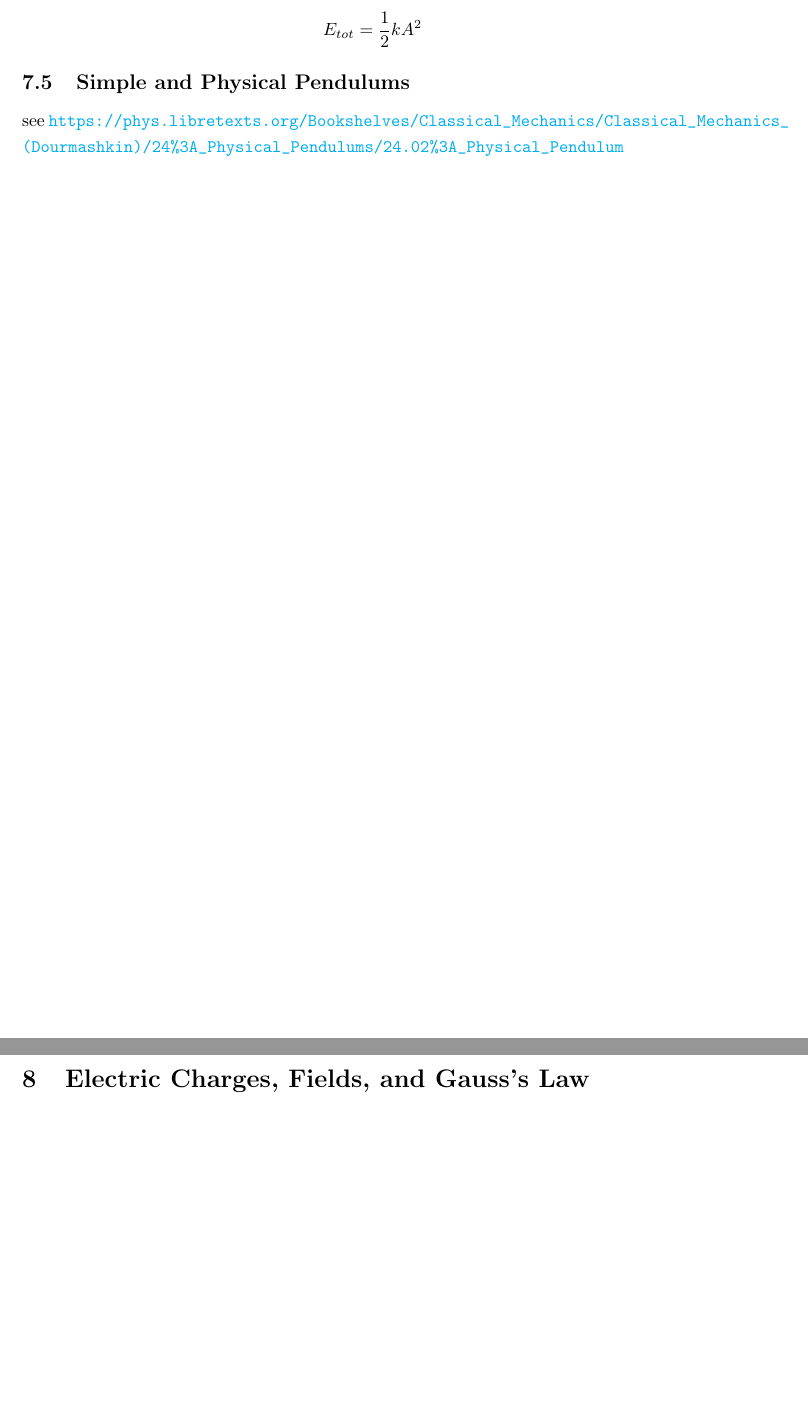
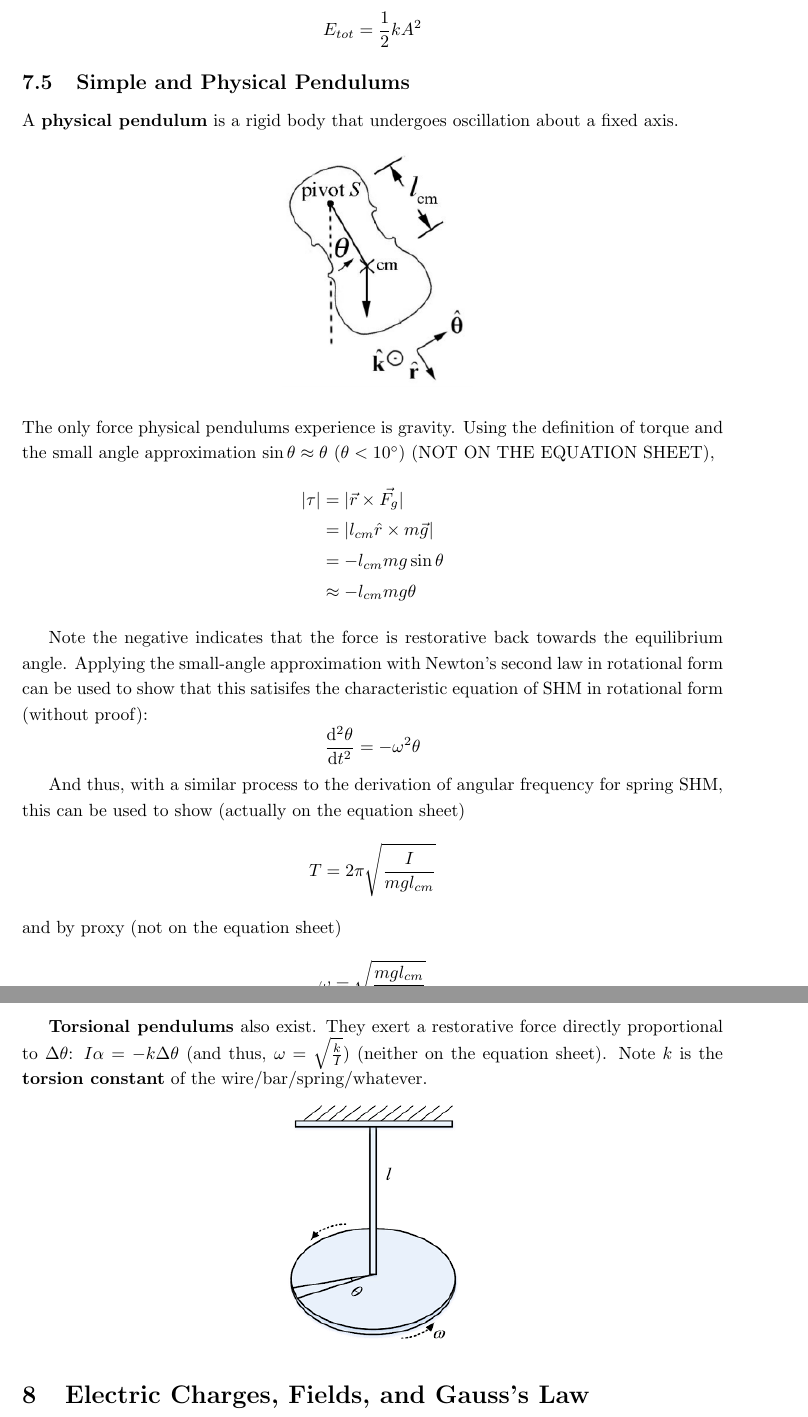
Before and after one commit to Primqd/franklin-latex-notes, a LaTeX document (AP Physics C/AP Physics C.tex): two parts of pages 23 and 24 of 32, joined at a grey line, cut so that both start at the same text, the shorter picture padded with empty space. Compiled offline with pdfLaTeX.

Commit message:
actually finished section 7.5 fr this time

```diff
--- a/AP Physics C/AP Physics C.tex
+++ b/AP Physics C/AP Physics C.tex
@@ -667,10 +671,33 @@ Changing the amplitude will change the energy of the system, per the spring ener
 
 
 \subsection{Simple and Physical Pendulums}
-see \url{https://phys.libretexts.org/Bookshelves/Classical_Mechanics/Classical_Mechanics_(Dourmashkin)/24%3A_Physical_Pendulums/24.02%3A_Physical_Pendulum}
+A \textbf{physical pendulum} is a rigid body that undergoes oscillation about a fixed axis.
+\begin{center}
+    \includegraphics[scale=0.5]{physical_pendulum.png}
+\end{center}
+The only force physical pendulums experience is gravity. Using the definition of torque and the small angle approximation $\sin{\theta} \approx \theta$ $(\theta < \ang{10})$ (NOT ON THE EQUATION SHEET),
+\begin{align*}
+    |\tau| &= |\vec{r} \times \vec{F_g}| \\
+    &= |l_{cm} \hat{r} \times m\vec{g}| \\
+    &= -l_{cm} mg \sin{\theta} \\
+    &\approx -l_{cm}mg\theta
+\end{align*}
 
+Note the negative indicates that the force is restorative back towards the equilibrium angle.
+Applying the small-angle approximation with Newton's second law in rotational form can be used to show that this satisifes the characteristic equation of SHM in rotational form (without proof):
+\[\odv[2]{\theta}{t} = - \omega^2 \theta\]
 
-\newpage
+And thus, with a similar process to the derivation of angular frequency for spring SHM, this can be used to show (actually on the equation sheet)
+\[T = 2 \pi \sqrt{\frac{I}{mgl_{cm}}}\]
+and by proxy (not on the equation sheet)
+\[\omega = \sqrt{\frac{mgl_{cm}}{I}}\]
+
+\textbf{Torsional pendulums} also exist. They exert a restorative force directly proportional to $\Delta \theta$: $I \alpha = -k \Delta \theta$ (and thus, $\omega = \sqrt{\frac{k}{I}}$) (neither on the equation sheet).
+Note $k$ is the \textbf{torsion constant} of the wire/bar/spring/whatever.
+\begin{center}
+    \includegraphics[scale=0.5]{torsional_pendulum.png}
+\end{center}
+
 
 \section{Electric Charges, Fields, and Gauss's Law}
 \subsection{Electric Charge and the Electric Force}
```
Also changed, not shown: AP Physics C/AP Physics C.pdf, AP Physics C/images/physical_pendulum.png (added), AP Physics C/images/torsional_pendulum.png (added), AP Physics C/AP Physics C.tex (10 more changed lines).
